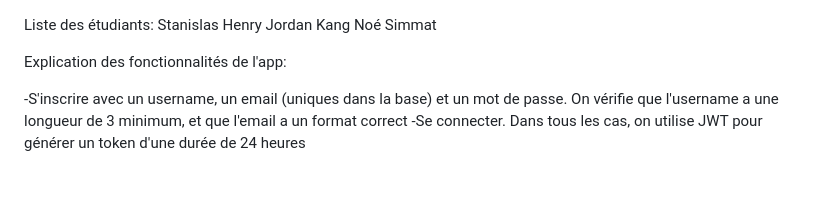
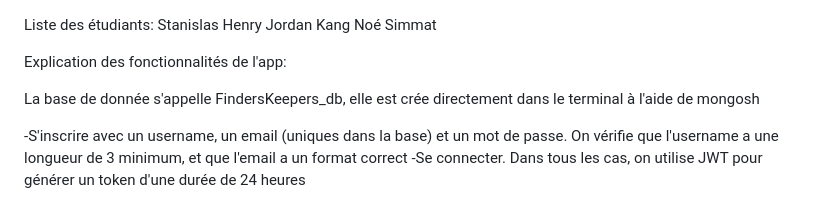
Before and after one commit to HenryStanislas/FindersKeepers, a Markdown page: README.md, the part around the change. Rendered like a GitHub page; blank space fills up the shorter version.

```diff
--- a/README.md
+++ b/README.md
@@ -4,6 +4,8 @@ Jordan Kang
 Noé Simmat
 
 Explication des fonctionnalités de l'app:
+
+La base de donnée s'appelle FindersKeepers_db, elle est crée directement dans le terminal à  l'aide de mongosh
 
 -S'inscrire avec un username, un email (uniques dans la base) et un mot de passe. On vérifie que l'username a une longueur de 3 minimum, et que l'email a un format correct
 -Se connecter. Dans tous les cas, on utilise JWT pour générer un token d'une durée de 24 heures
```
